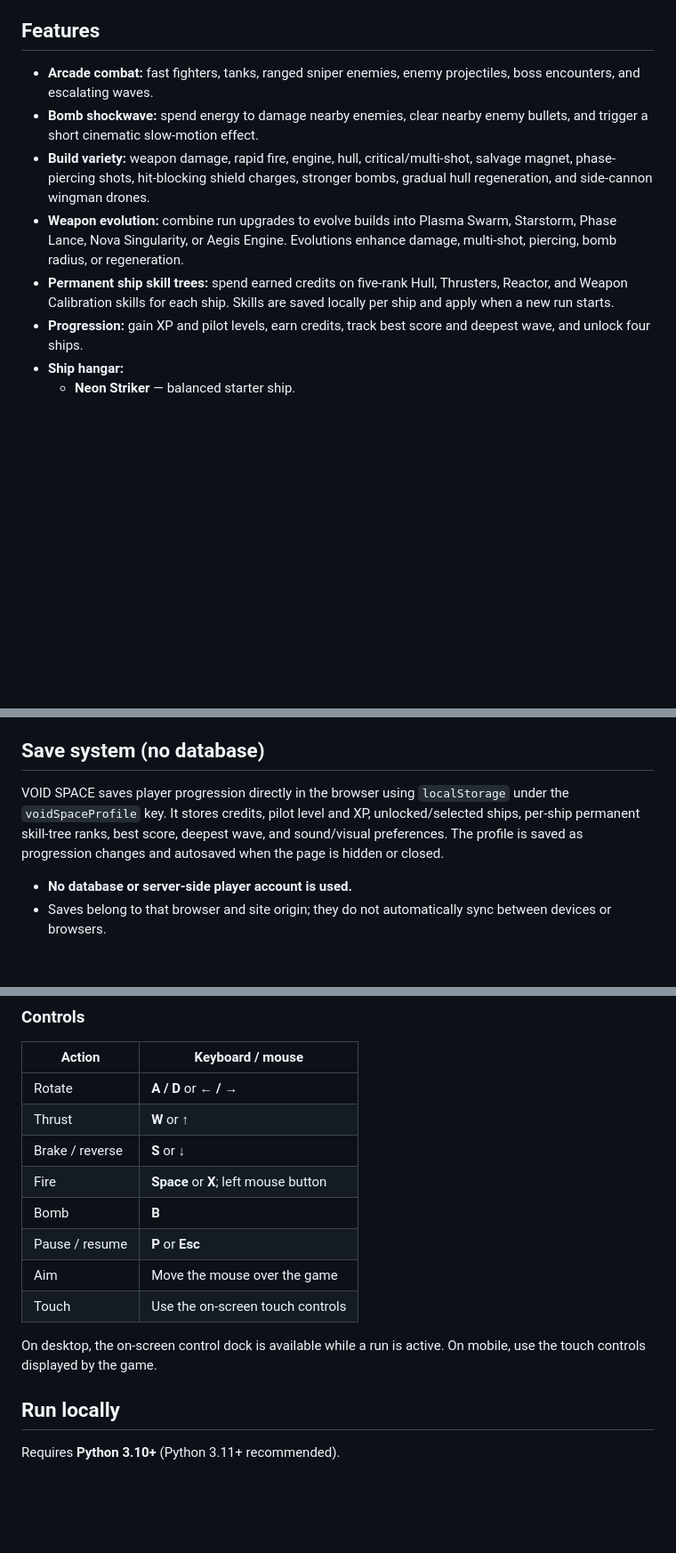
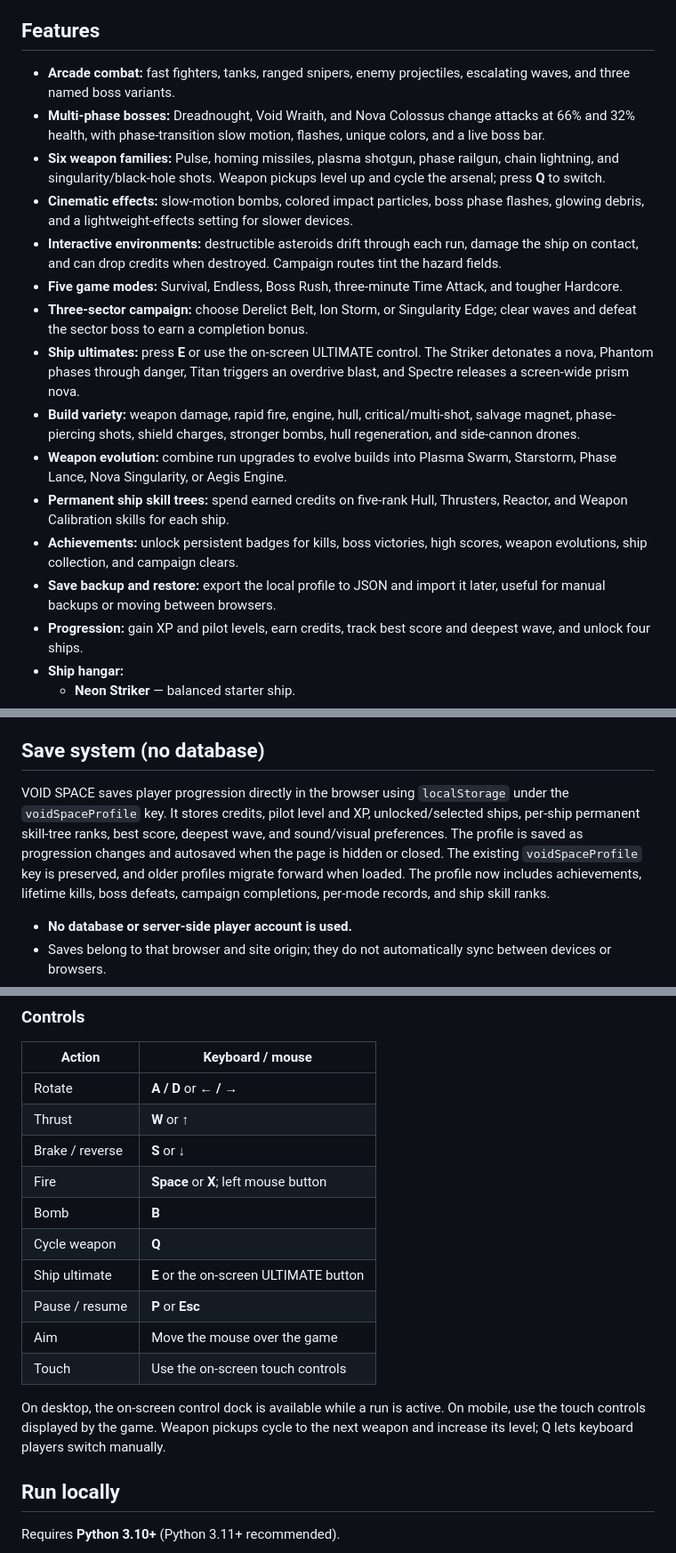
Before and after one commit to shreebalaji767/SPACE, a Markdown page: README.md, 3 parts joined by grey strips. Shown at 89% size. Drawn GitHub-style; blank space fills up the shorter version.

Commit message:
Document cinematic bosses, weapons, game modes, campaign and save tools

```diff
--- a/README.md
+++ b/README.md
@@ -6,11 +6,19 @@ A free, browser-based neon cyberpunk space-survival arcade game. Pilot a ship th
 
 ## Features
 
-- **Arcade combat:** fast fighters, tanks, ranged sniper enemies, enemy projectiles, boss encounters, and escalating waves.
-- **Bomb shockwave:** spend energy to damage nearby enemies, clear nearby enemy bullets, and trigger a short cinematic slow-motion effect.
-- **Build variety:** weapon damage, rapid fire, engine, hull, critical/multi-shot, salvage magnet, phase-piercing shots, hit-blocking shield charges, stronger bombs, gradual hull regeneration, and side-cannon wingman drones.
-- **Weapon evolution:** combine run upgrades to evolve builds into Plasma Swarm, Starstorm, Phase Lance, Nova Singularity, or Aegis Engine. Evolutions enhance damage, multi-shot, piercing, bomb radius, or regeneration.
-- **Permanent ship skill trees:** spend earned credits on five-rank Hull, Thrusters, Reactor, and Weapon Calibration skills for each ship. Skills are saved locally per ship and apply when a new run starts.
+- **Arcade combat:** fast fighters, tanks, ranged snipers, enemy projectiles, escalating waves, and three named boss variants.
+- **Multi-phase bosses:** Dreadnought, Void Wraith, and Nova Colossus change attacks at 66% and 32% health, with phase-transition slow motion, flashes, unique colors, and a live boss bar.
+- **Six weapon families:** Pulse, homing missiles, plasma shotgun, phase railgun, chain lightning, and singularity/black-hole shots. Weapon pickups level up and cycle the arsenal; press **Q** to switch.
+- **Cinematic effects:** slow-motion bombs, colored impact particles, boss phase flashes, glowing debris, and a lightweight-effects setting for slower devices.
+- **Interactive environments:** destructible asteroids drift through each run, damage the ship on contact, and can drop credits when destroyed. Campaign routes tint the hazard fields.
+- **Five game modes:** Survival, Endless, Boss Rush, three-minute Time Attack, and tougher Hardcore.
+- **Three-sector campaign:** choose Derelict Belt, Ion Storm, or Singularity Edge; clear waves and defeat the sector boss to earn a completion bonus.
+- **Ship ultimates:** press **E** or use the on-screen ULTIMATE control. The Striker detonates a nova, Phantom phases through danger, Titan triggers an overdrive blast, and Spectre releases a screen-wide prism nova.
+- **Build variety:** weapon damage, rapid fire, engine, hull, critical/multi-shot, salvage magnet, phase-piercing shots, shield charges, stronger bombs, hull regeneration, and side-cannon drones.
+- **Weapon evolution:** combine run upgrades to evolve builds into Plasma Swarm, Starstorm, Phase Lance, Nova Singularity, or Aegis Engine.
+- **Permanent ship skill trees:** spend earned credits on five-rank Hull, Thrusters, Reactor, and Weapon Calibration skills for each ship.
+- **Achievements:** unlock persistent badges for kills, boss victories, high scores, weapon evolutions, ship collection, and campaign clears.
+- **Save backup and restore:** export the local profile to JSON and import it later, useful for manual backups or moving between browsers.
 - **Progression:** gain XP and pilot levels, earn credits, track best score and deepest wave, and unlock four ships.
 - **Ship hangar:**
   - **Neon Striker** — balanced starter ship.
@@ -26,7 +34,7 @@ A free, browser-based neon cyberpunk space-survival arcade game. Pilot a ship th
 
 ## Save system (no database)
 
-VOID SPACE saves player progression directly in the browser using `localStorage` under the `voidSpaceProfile` key. It stores credits, pilot level and XP, unlocked/selected ships, per-ship permanent skill-tree ranks, best score, deepest wave, and sound/visual preferences. The profile is saved as progression changes and autosaved when the page is hidden or closed.
+VOID SPACE saves player progression directly in the browser using `localStorage` under the `voidSpaceProfile` key. It stores credits, pilot level and XP, unlocked/selected ships, per-ship permanent skill-tree ranks, best score, deepest wave, and sound/visual preferences. The profile is saved as progression changes and autosaved when the page is hidden or closed. The existing `voidSpaceProfile` key is preserved, and older profiles migrate forward when loaded. The profile now includes achievements, lifetime kills, boss defeats, campaign completions, per-mode records, and ship skill ranks.
 
 - **No database or server-side player account is used.**
 - Saves belong to that browser and site origin; they do not automatically sync between devices or browsers.
@@ -46,11 +54,13 @@ Open the deployed game in a modern browser. On compatible browsers, choose **INS
 | Brake / reverse | **S** or **↓** |
 | Fire | **Space** or **X**; left mouse button |
 | Bomb | **B** |
+| Cycle weapon | **Q** |
+| Ship ultimate | **E** or the on-screen ULTIMATE button |
 | Pause / resume | **P** or **Esc** |
 | Aim | Move the mouse over the game |
 | Touch | Use the on-screen touch controls |
 
-On desktop, the on-screen control dock is available while a run is active. On mobile, use the touch controls displayed by the game.
+On desktop, the on-screen control dock is available while a run is active. On mobile, use the touch controls displayed by the game. Weapon pickups cycle to the next weapon and increase its level; Q lets keyboard players switch manually.
 
 ## Run locally
 
```
Also changed, not shown: other parts of README.md (+1 -1 lines).
